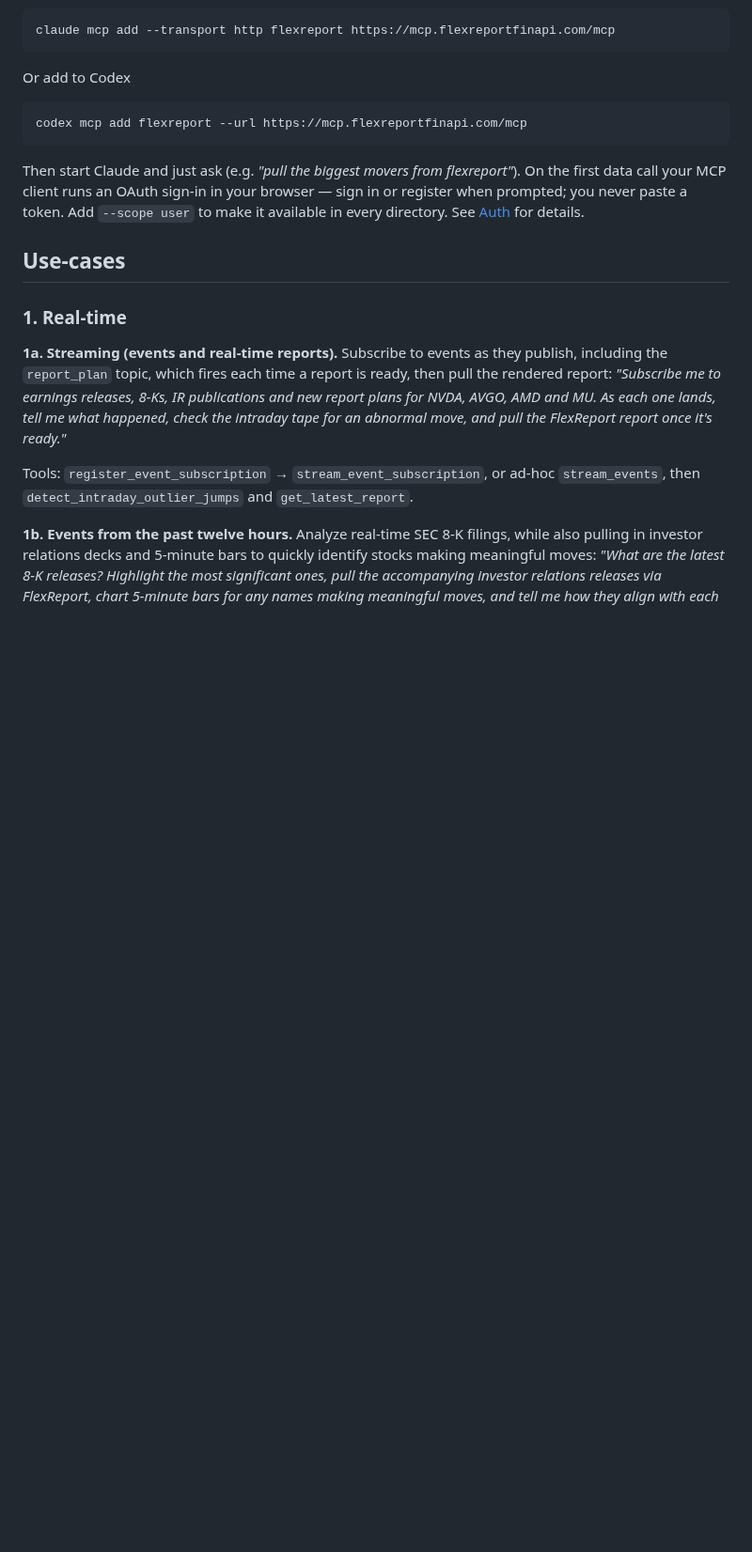
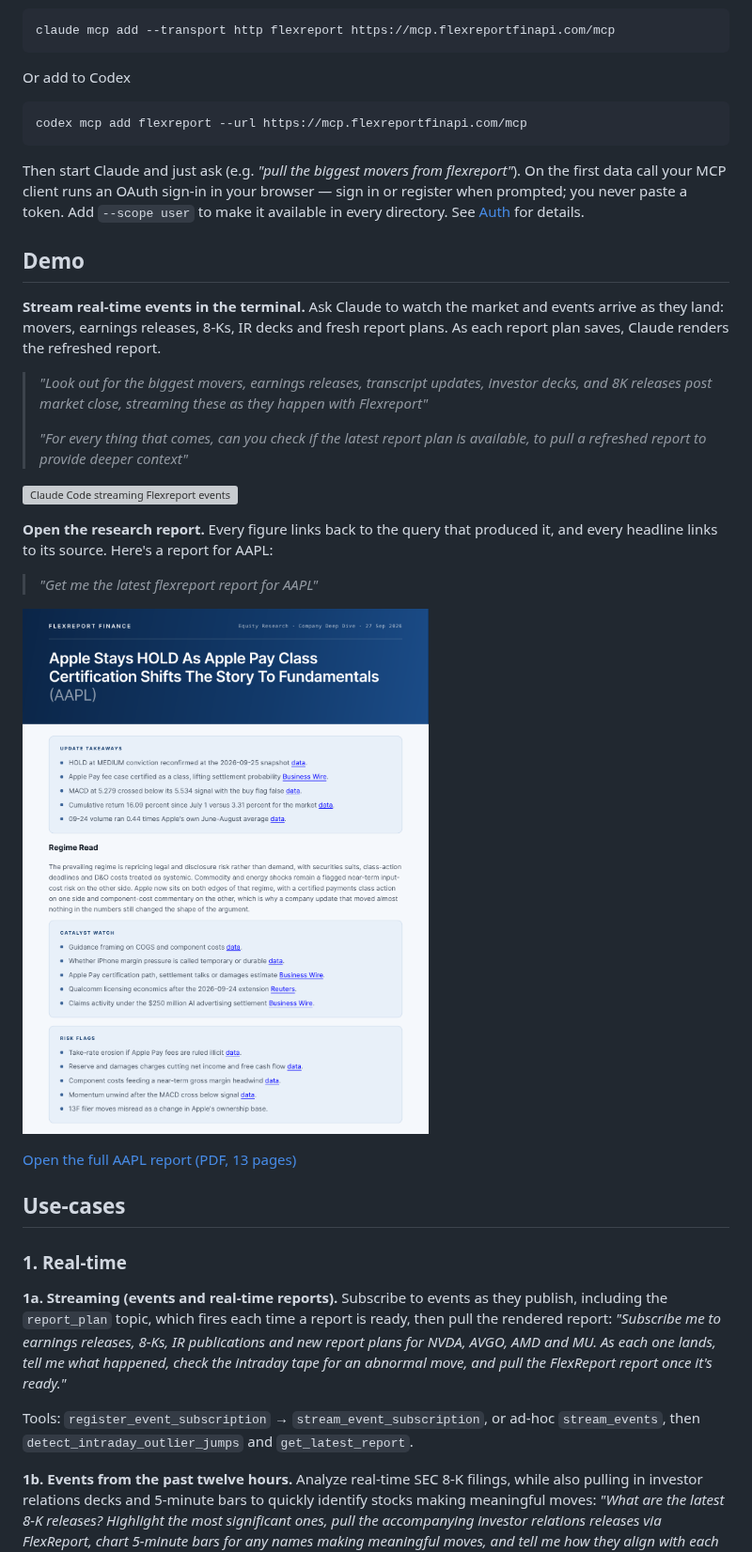
Before and after one commit to cbecks1212/flexreport-mcp, a Markdown page: README.md, the part around the change. Shown at 94% size. Rendered like a GitHub page; pictures changed too: docs/demo/aapl-report-p1.png (added); blank space fills up the shorter version; grey boxes are pictures that could not be loaded.

Commit message:
README: add Demo section with streaming GIF and sample AAPL report
Adds a Demo section after Quick Install: a terminal recording of Claude
streaming post-close events and rendering reports as their plans land,
plus page 1 of an AAPL company deep dive linking to the full PDF.

Co-Authored-By: Claude Opus 5.5 <noreply@anthropic.com>

```diff
--- a/README.md
+++ b/README.md
@@ -27,6 +27,29 @@ Then start Claude and just ask (e.g. *"pull the biggest movers from flexreport"*
 On the first data call your MCP client runs an OAuth sign-in in your browser —
 sign in or register when prompted; you never paste a token. Add `--scope user` to
 make it available in every directory. See [Auth](#auth) for details.
+
+## Demo
+
+**Stream real-time events in the terminal.** Ask Claude to watch the market and
+events arrive as they land: movers, earnings releases, 8-Ks, IR decks and fresh
+report plans. As each report plan saves, Claude renders the refreshed report.
+
+> *"Look out for the biggest movers, earnings releases, transcript updates, investor
+> decks, and 8K releases post market close, streaming these as they happen with Flexreport"*
+>
+> *"For every thing that comes, can you check if the latest report plan is available,
+> to pull a refreshed report to provide deeper context"*
+
+![Claude Code streaming Flexreport events after the close and rendering reports as their plans land](docs/demo/stream.gif)
+
+**Open the research report.** Every figure links back to the query that produced
+it, and every headline links to its source. Here's a report for AAPL:
+
+> *"Get me the latest flexreport report for AAPL"*
+
+<a href="docs/demo/AAPL_report.pdf"><img src="docs/demo/aapl-report-p1.png" alt="Page 1 of the Flexreport AAPL company deep dive" width="600"></a>
+
+[Open the full AAPL report (PDF, 13 pages)](docs/demo/AAPL_report.pdf)
 
 ## Use-cases
 
```
Also changed, not shown: 2 other files.
